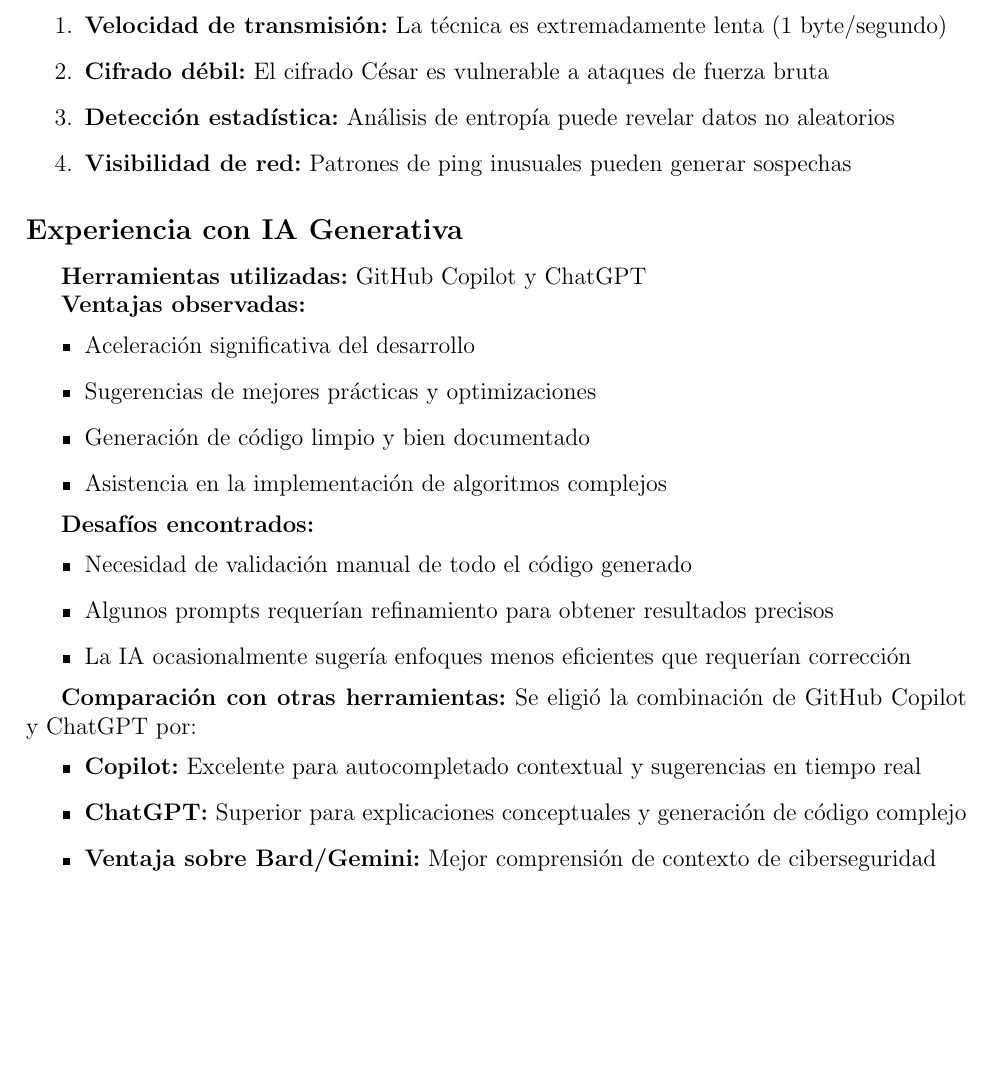
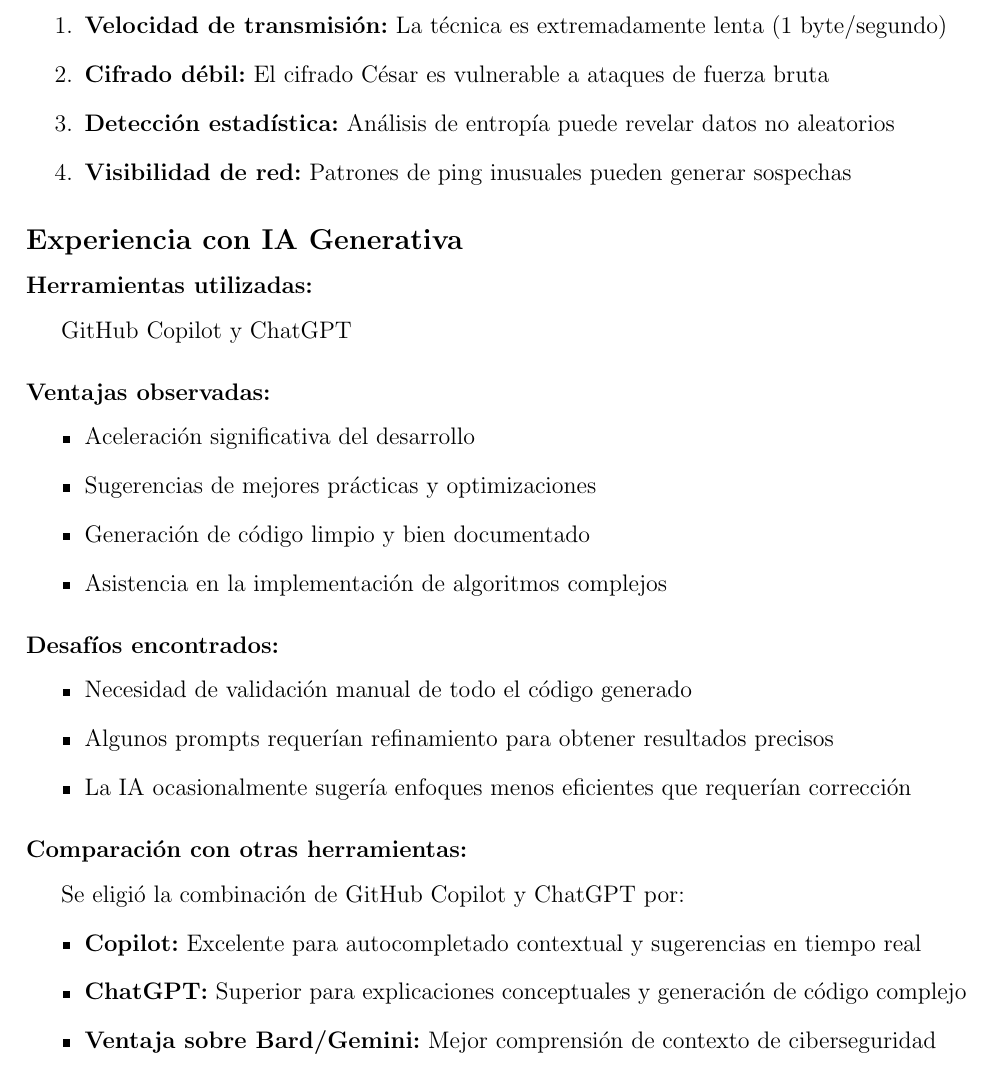
Before and after one commit to ElProConLag/Lab1Sec3, a LaTeX document (lab01_informe.tex): part of page 8 of 9, cut so that both start at the same text, the shorter picture padded with empty space. Compiled offline with pdfLaTeX.

Commit message:
Improve heading consistency by using subsubsection for semantic structure
Co-authored-by: ElProConLag <58797280+ElProConLag@users.noreply.github.com>

```diff
--- a/lab01_informe.tex
+++ b/lab01_informe.tex
@@ -280,9 +280,9 @@ El laboratorio demostró exitosamente que es posible evadir sistemas de Deep Pac
 
 \subsection*{Experiencia con IA Generativa}
 
-\textbf{Herramientas utilizadas:} GitHub Copilot y ChatGPT
+\subsubsection*{Herramientas utilizadas:} GitHub Copilot y ChatGPT
 
-\textbf{Ventajas observadas:}
+\subsubsection*{Ventajas observadas:}
 \begin{itemize}
     \item Aceleración significativa del desarrollo
 
@@ -293,7 +293,7 @@ El laboratorio demostró exitosamente que es posible evadir sistemas de Deep Pac
     \item Asistencia en la implementación de algoritmos complejos
 \end{itemize}
 
-\textbf{Desafíos encontrados:}
+\subsubsection*{Desafíos encontrados:}
 \begin{itemize}
     \item Necesidad de validación manual de todo el código generado
 
@@ -302,7 +302,7 @@ El laboratorio demostró exitosamente que es posible evadir sistemas de Deep Pac
     \item La IA ocasionalmente sugería enfoques menos eficientes que requerían corrección
 \end{itemize}
 
-\textbf{Comparación con otras herramientas:}
+\subsubsection*{Comparación con otras herramientas:}
 Se eligió la combinación de GitHub Copilot y ChatGPT por:
 \begin{itemize}
     \item \textbf{Copilot:} Excelente para autocompletado contextual y sugerencias en tiempo real
```
Also changed, not shown: lab01_informe.tex (4 more changed lines).
